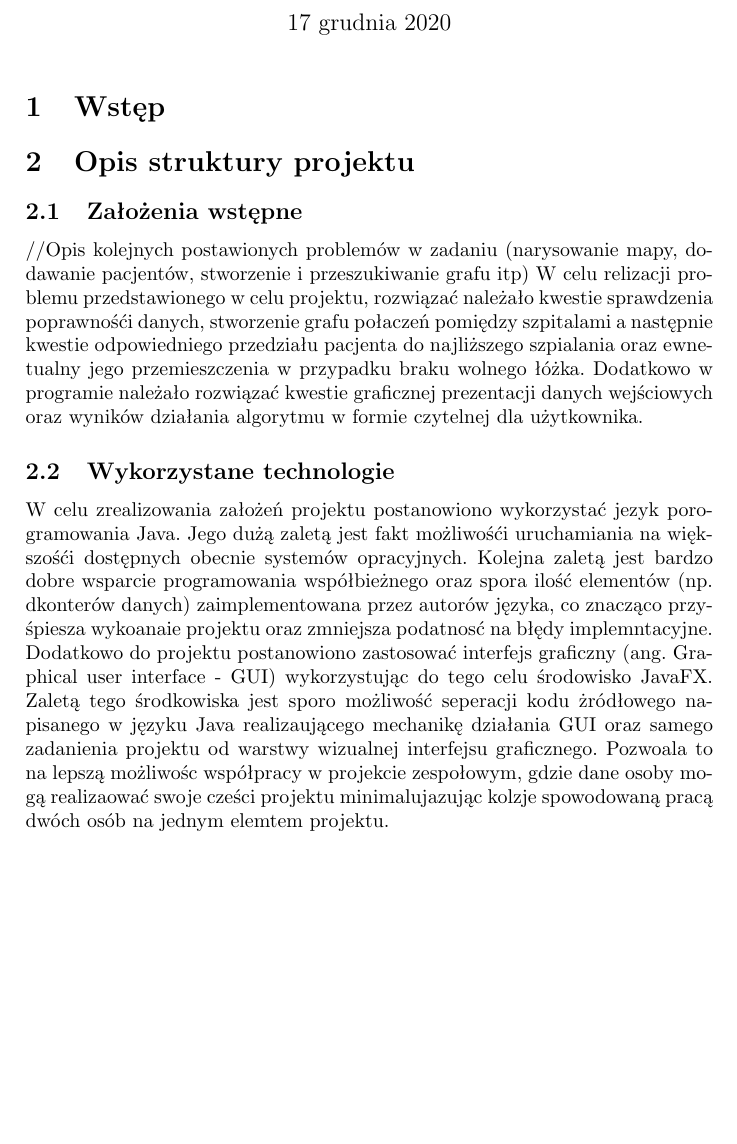
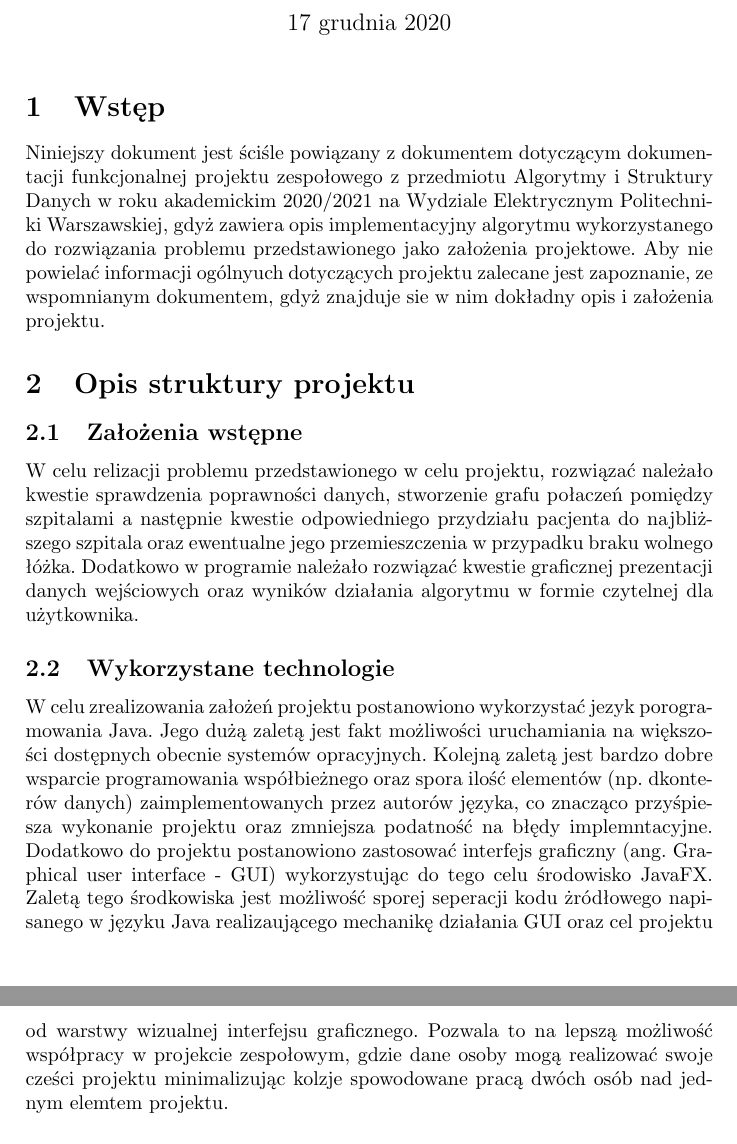
Before and after one commit to kbaczynski1/Patient-Transport-Simulator, a LaTeX document (specyfikacja_implementacyjna/SI.tex): part of page 1 of 4 before the commit and two parts of pages 1 and 2 of 4 after it, the two joined at a grey line, cut so that both start at the same text, the shorter picture padded with empty space. Compiled offline with pdfLaTeX.

Commit message:
wstep + literowki

```diff
--- a/specyfikacja_implementacyjna/SI.tex
+++ b/specyfikacja_implementacyjna/SI.tex
@@ -28,21 +28,25 @@
 
 \section{Wstęp}
 
+Niniejszy dokument jest ściśle powiązany z dokumentem dotyczącym dokumentacji funkcjonalnej projektu zespołowego z przedmiotu Algorytmy i Struktury Danych w roku akademickim 2020/2021 na Wydziale Elektrycznym Politechniki Warszawskiej,
+gdyż zawiera opis implementacyjny algorytmu wykorzystanego do rozwiązania problemu przedstawionego jako założenia projektowe.
+Aby nie powielać informacji ogólnyuch dotyczących projektu zalecane jest zapoznanie, ze wspomnianym dokumentem, gdyż znajduje sie w nim dokładny opis i założenia projektu.
+
 \section{Opis struktury projektu}
 
 \subsection{Założenia wstępne}
 
-//Opis kolejnych postawionych problemów w zadaniu (narysowanie mapy, dodawanie pacjentów, stworzenie i przeszukiwanie grafu itp)
-W celu relizacji problemu przedstawionego w celu projektu, rozwiązać należało kwestie sprawdzenia poprawnośći danych, stworzenie grafu połaczeń pomiędzy szpitalami a następnie kwestie odpowiedniego przedziału pacjenta do najliższego
-szpialania oraz ewnetualny jego przemieszczenia w przypadku braku wolnego łóżka. Dodatkowo w programie należało rozwiązać kwestie graficznej prezentacji danych wejściowych oraz wyników działania algorytmu w formie czytelnej dla użytkownika.
+
+W celu relizacji problemu przedstawionego w celu projektu, rozwiązać należało kwestie sprawdzenia poprawności danych, stworzenie grafu połaczeń pomiędzy szpitalami a następnie kwestie odpowiedniego przydziału pacjenta do najbliższego
+szpitala oraz ewentualne jego przemieszczenia w przypadku braku wolnego łóżka. Dodatkowo w programie należało rozwiązać kwestie graficznej prezentacji danych wejściowych oraz wyników działania algorytmu w formie czytelnej dla użytkownika.
 
 \subsection{Wykorzystane technologie}
 
-W celu zrealizowania założeń projektu postanowiono wykorzystać jezyk porogramowania Java. Jego dużą zaletą jest fakt możliwośći uruchamiania na większośći dostępnych obecnie systemów opracyjnych. Kolejna zaletą jest bardzo dobre wsparcie
-programowania współbieżnego oraz spora ilość elementów (np. dkonterów danych) zaimplementowana przez autorów języka, co znacząco przyśpiesza wykoanaie projektu oraz zmniejsza podatnosć na błędy implemntacyjne.
-Dodatkowo do projektu postanowiono zastosować interfejs graficzny (ang. Graphical user interface - GUI) wykorzystując do tego celu środowisko JavaFX. Zaletą tego środkowiska jest sporo możliwość seperacji kodu żródłowego napisanego w języku Java
-realizaującego mechanikę działania GUI oraz samego zadanienia projektu od warstwy wizualnej interfejsu graficznego. Pozwoala to na lepszą możliwośc współpracy w projekcie zespołowym, gdzie dane osoby mogą realizaować swoje cześci projektu
-minimalujazując kolzje spowodowaną pracą dwóch osób na jednym elemtem projektu.
+W celu zrealizowania założeń projektu postanowiono wykorzystać jezyk porogramowania Java. Jego dużą zaletą jest fakt możliwości uruchamiania na większości dostępnych obecnie systemów opracyjnych. Kolejną zaletą jest bardzo dobre wsparcie
+programowania współbieżnego oraz spora ilość elementów (np. dkonterów danych) zaimplementowanych przez autorów języka, co znacząco przyśpiesza wykonanie projektu oraz zmniejsza podatność na błędy implemntacyjne.
+Dodatkowo do projektu postanowiono zastosować interfejs graficzny (ang. Graphical user interface - GUI) wykorzystując do tego celu środowisko JavaFX. Zaletą tego środkowiska jest możliwość sporej seperacji kodu żródłowego napisanego w języku Java
+realizaującego mechanikę działania GUI oraz cel projektu od warstwy wizualnej interfejsu graficznego. Pozwala to na lepszą możliwość współpracy w projekcie zespołowym, gdzie dane osoby mogą realizować swoje cześci projektu
+minimalizując kolzje spowodowane pracą dwóch osób nad jednym elemtem projektu.
 
 \subsection{Diagram klas}
 
```
Also changed, not shown: specyfikacja_implementacyjna/SI.pdf, specyfikacja_implementacyjna/diagram_klas.png (added), 2 other files.
